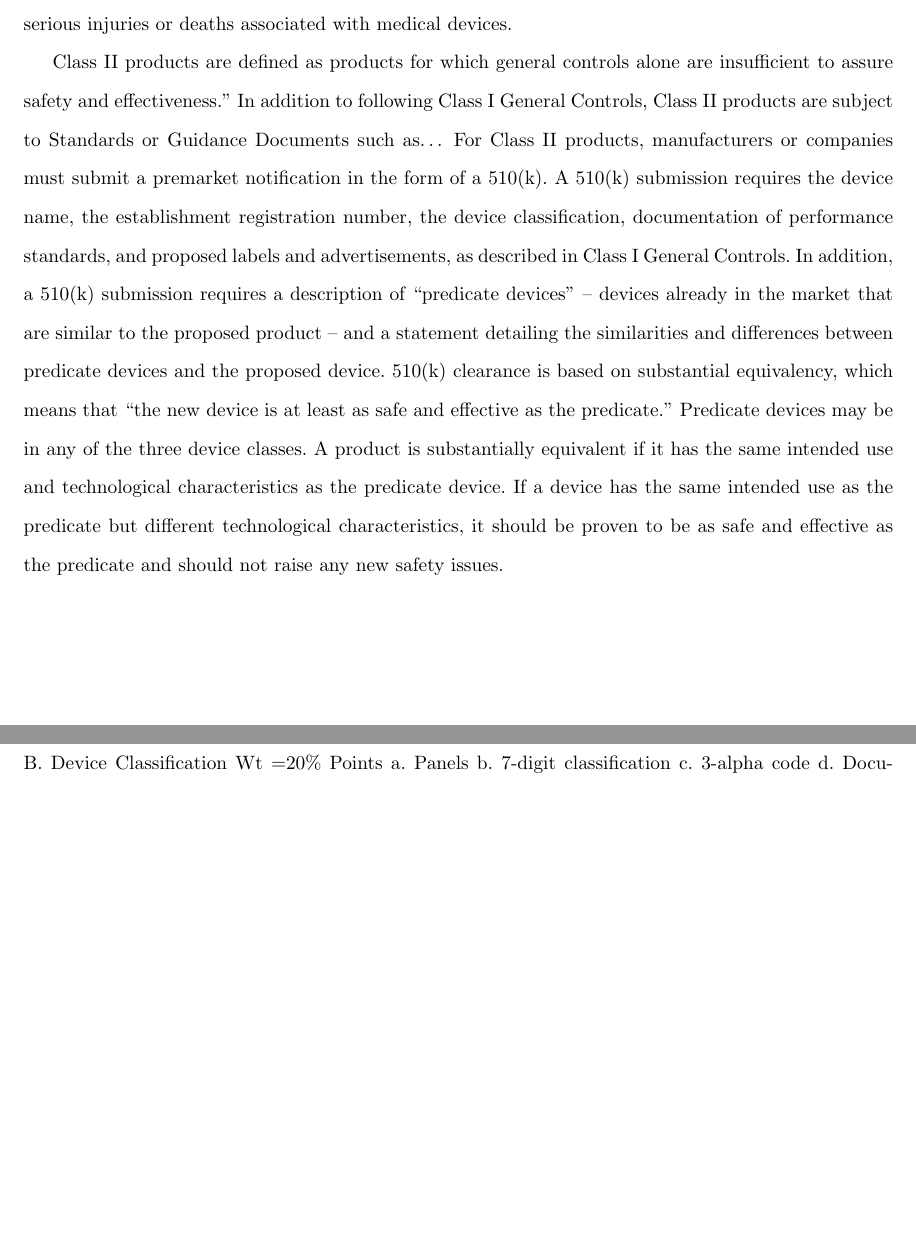
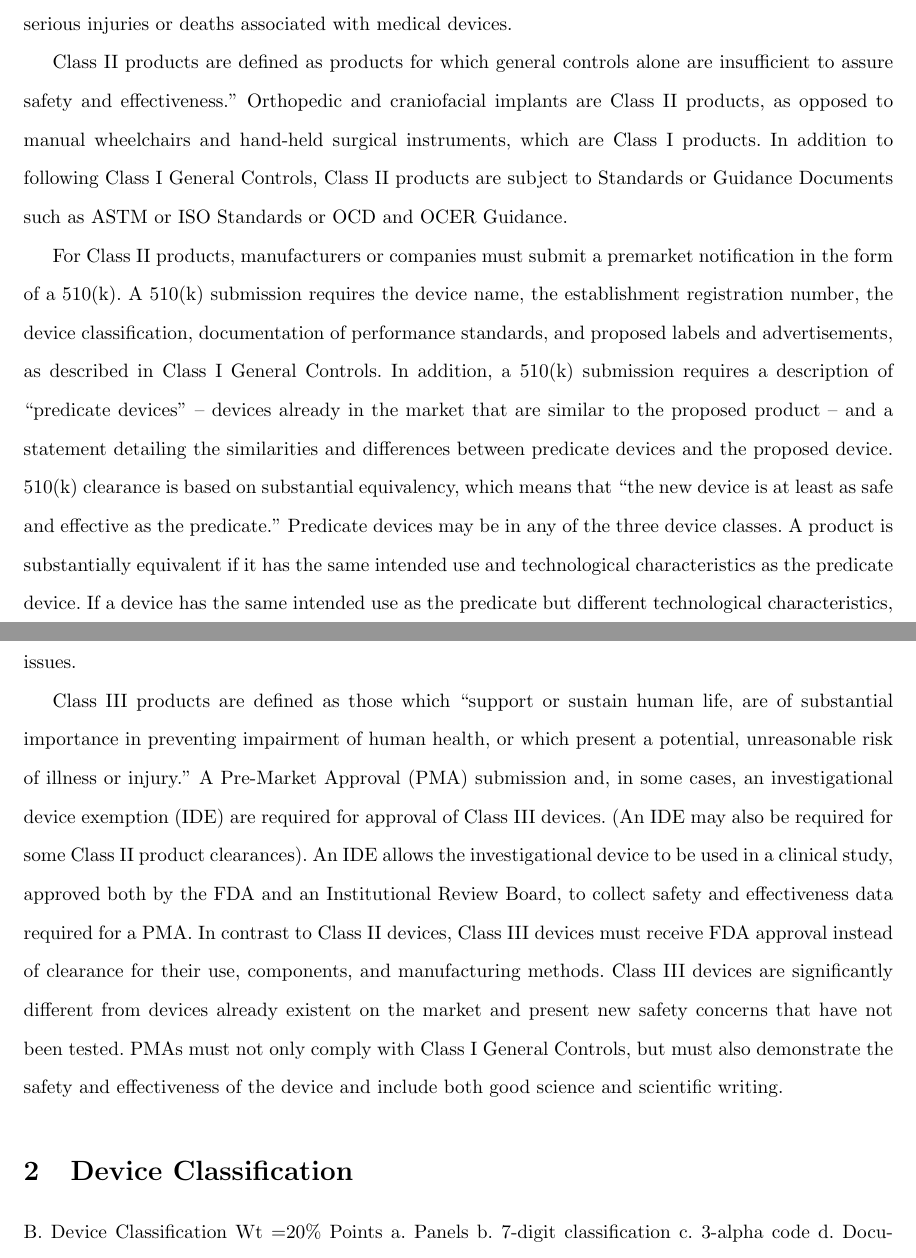
Before and after one commit to tel/4601, a LaTeX document (regulatory/reg.tex): two parts of pages 3 and 4 of 21, joined at a grey line, cut so that both start at the same text, the shorter picture padded with empty space. Compiled offline with pdfLaTeX.

Commit message:
Finished regulatory overview. Sorry I messed up the spacing.

```diff
--- a/regulatory/reg.tex
+++ b/regulatory/reg.tex
@@ -17,47 +17,16 @@
 \section{Regulation Overview}
 \label{sec:test-administration}
 
-Medical devices are classified into Class I, II, and III based on the
-level of regulatory control required by the FDA. All devices must
-comply with the Class I General Controls. These include annual
-establishment registration, or registration of owners and operators of
-facilities that are involved in the production and distribution of
-medical devices, as well as a medical device listing of all products
-produced at a certain establishment. Devices must be made in
-accordance with current good manufacturing practices (cGMPs), and
-manufacturers must develop a system of quality control that in line
-with any FDA quality systems (QS) guidelines applicable to their
-device. All manufacturing processes and procedures must be
-documented. The labeling on the device, including the claims and
-advertising, should be in accordance with FDA regulations; it should
-not be clear, should not be misleading, and should not omit any
-required important warnings. Finally, as required by FDA Medical
-Device Reporting regulations, medical device manufacturers must report
-to the FDA any complaints of malfunction of medical devices as well as
-serious injuries or deaths associated with medical devices.
+	Medical devices are classified into Class I, II, and III based on the level of regulatory control required by the FDA. All devices must comply with the Class I General Controls. These include annual establishment registration, or registration of owners and operators of facilities that are involved in the production and distribution of medical devices, as well as a medical device listing of all products produced at a certain establishment. Devices must be made in accordance with current good manufacturing practices (cGMPs), and manufacturers must develop a system of quality control that in line with any FDA quality systems (QS) guidelines applicable to their device. All manufacturing processes and procedures must be documented. The labeling on the device, including the claims and advertising, should be in accordance with FDA regulations; it should not be clear, should not be misleading, and should not omit any required important warnings. Finally, as required by FDA Medical Device Reporting regulations, medical device manufacturers must report to the FDA any complaints of malfunction of medical devices as well as serious injuries or deaths associated with medical devices.
 
-Class II products are defined as products for which general controls
-alone are insufficient to assure safety and effectiveness.” In
-addition to following Class I General Controls, Class II products are
-subject to Standards or Guidance Documents such as… For Class II
-products, manufacturers or companies must submit a premarket
-notification in the form of a 510(k). A 510(k) submission requires the
-device name, the establishment registration number, the device
-classification, documentation of performance standards, and proposed
-labels and advertisements, as described in Class I General
-Controls. In addition, a 510(k) submission requires a description of
-“predicate devices” – devices already in the market that are similar
-to the proposed product – and a statement detailing the similarities
-and differences between predicate devices and the proposed
-device. 510(k) clearance is based on substantial equivalency, which
-means that “the new device is at least as safe and effective as the
-predicate.” Predicate devices may be in any of the three device
-classes. A product is substantially equivalent if it has the same
-intended use and technological characteristics as the predicate
-device. If a device has the same intended use as the predicate but
-different technological characteristics, it should be proven to be as
-safe and effective as the predicate and should not raise any new
-safety issues.
+Class II products are defined as products for which general controls alone are
+insufficient to assure safety and effectiveness.” Orthopedic and craniofacial implants are Class II products, as opposed to manual wheelchairs and hand-held surgical instruments, which are Class I products.  In addition to following Class I General Controls, Class II products are subject to Standards or Guidance Documents such as ASTM or ISO Standards or OCD and OCER Guidance.
+
+For Class II products, manufacturers or companies must submit a premarket notification in the form of a 510(k). A 510(k) submission requires the device name, the establishment registration number, the device classification, documentation of performance standards, and proposed labels and advertisements, as described in Class I General Controls. In addition, a 510(k) submission requires a description of “predicate devices” – devices already in the market that are similar to the proposed product – and a statement detailing the similarities and differences between predicate devices and the proposed device. 510(k) clearance is based on substantial equivalency, which means that “the new device is at least as safe and effective as the predicate.” Predicate devices may be in any of the three device classes. A product is substantially equivalent if it has the same intended use  and technological characteristics as the predicate device. If a device has the same intended use as the predicate but different technological characteristics, it should be proven to be as safe and effective as the predicate and should not raise any new safety issues.
+
+Class III products are defined as those which “support or sustain human life, are of substantial importance in preventing impairment of human health, or which present a potential, unreasonable risk of illness or injury.” A Pre-Market Approval (PMA) submission and, in some cases, an investigational device exemption (IDE) are required for approval of Class III devices. (An IDE may also be required for some Class II product clearances). An IDE allows the investigational device to be used in a clinical study, approved both by the FDA and an Institutional Review Board, to collect safety and effectiveness data required for a PMA.
+In contrast to Class II devices, Class III devices must receive FDA approval instead of clearance for their use, components, and manufacturing methods. Class III devices are significantly different from devices already existent on the market and present new safety concerns that have not been tested. PMAs must not only comply with Class I General Controls, but must also demonstrate the safety and effectiveness of the device and include both good science and scientific writing.
+
 
 
 \section{Device Classification}
```
